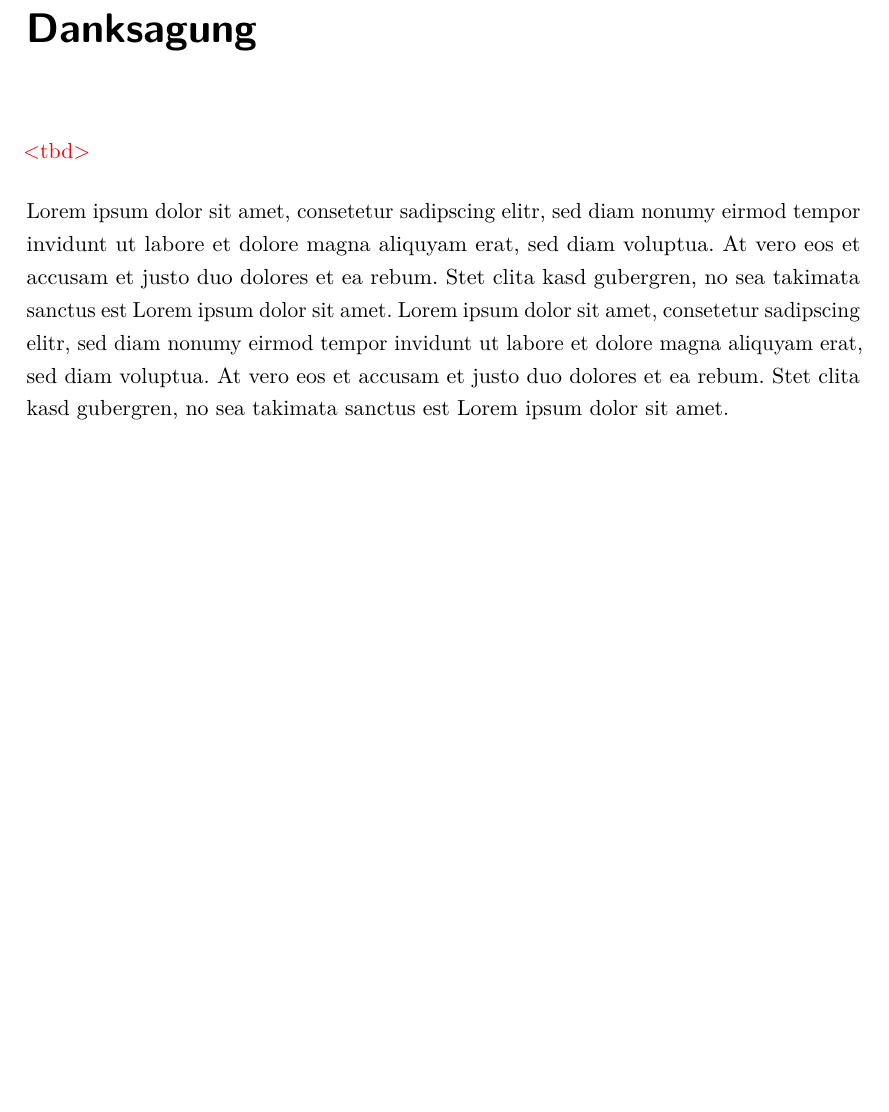
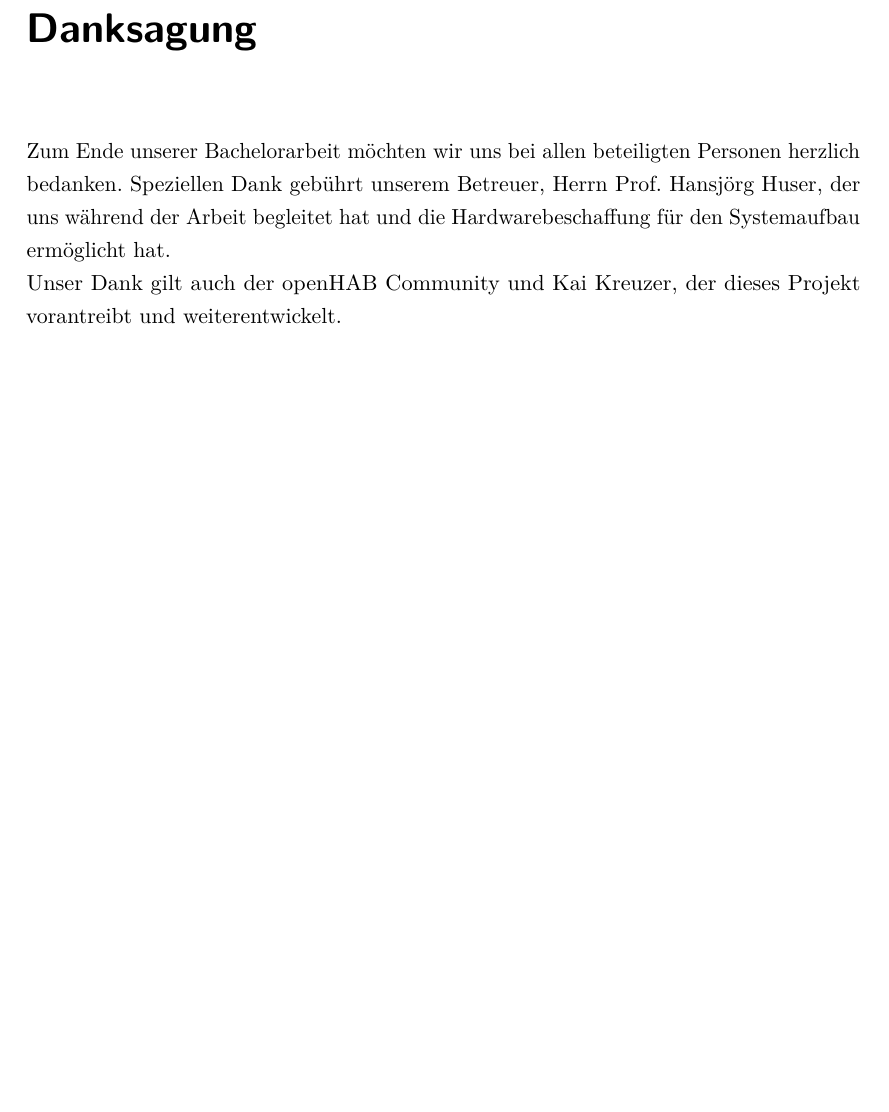
Before and after one commit to greekins/baIOT_TeX, a LaTeX thesis (index.tex, which reads start/acknowledgement.tex): part of page 5 of 108, cut so that both start at the same text. The pictures show the PDF file index.pdf that the author committed with the source.

Commit message:
- acknowledgement

```diff
--- a/start/acknowledgement.tex
+++ b/start/acknowledgement.tex
@@ -1,4 +1,4 @@
 \chapter*{Danksagung} \addcontentsline{toc}{chapter}{Danksagung}
-\tbd
 
-Lorem ipsum dolor sit amet, consetetur sadipscing elitr, sed diam nonumy eirmod tempor invidunt ut labore et dolore magna aliquyam erat, sed diam voluptua. At vero eos et accusam et justo duo dolores et ea rebum. Stet clita kasd gubergren, no sea takimata sanctus est Lorem ipsum dolor sit amet. Lorem ipsum dolor sit amet, consetetur sadipscing elitr, sed diam nonumy eirmod tempor invidunt ut labore et dolore magna aliquyam erat, sed diam voluptua. At vero eos et accusam et justo duo dolores et ea rebum. Stet clita kasd gubergren, no sea takimata sanctus est Lorem ipsum dolor sit amet.
+Zum Ende unserer Bachelorarbeit möchten wir uns bei allen beteiligten Personen herzlich bedanken. Speziellen Dank gebührt unserem Betreuer, Herrn Prof. Hansjörg Huser, der uns während der Arbeit begleitet hat und die Hardwarebeschaffung für den Systemaufbau ermöglicht hat. \\
+Unser Dank gilt auch der openHAB Community und Kai Kreuzer, der dieses Projekt vorantreibt und weiterentwickelt.
```
Also changed, not shown: config/configuration.tex (+1 -1 lines), index.pdf.
